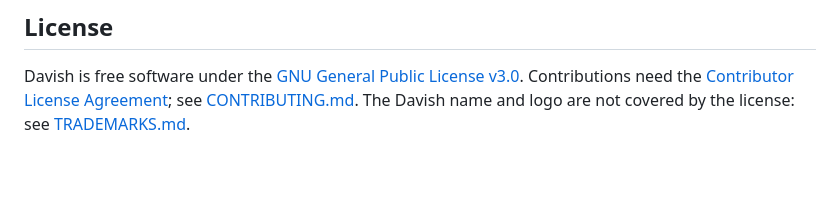
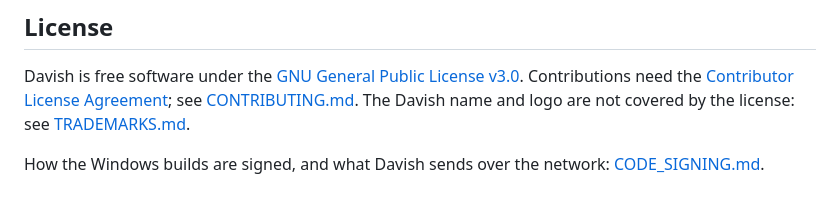
Before and after one commit to 2hjaito/davish, a Markdown page: README.md, the part around the change. Drawn GitHub-style; blank space fills up the shorter version.

```diff
--- a/README.md
+++ b/README.md
@@ -159,3 +159,5 @@ See [CHANGELOG.md](CHANGELOG.md).
 ## License
 
 Davish is free software under the [GNU General Public License v3.0](LICENSE). Contributions need the [Contributor License Agreement](CLA.md); see [CONTRIBUTING.md](CONTRIBUTING.md). The Davish name and logo are not covered by the license: see [TRADEMARKS.md](TRADEMARKS.md).
+
+How the Windows builds are signed, and what Davish sends over the network: [CODE_SIGNING.md](CODE_SIGNING.md).
```
Also changed, not shown: CODE_SIGNING.md (added, +35 -0 lines), README.vi.md (+2 -0 lines).
